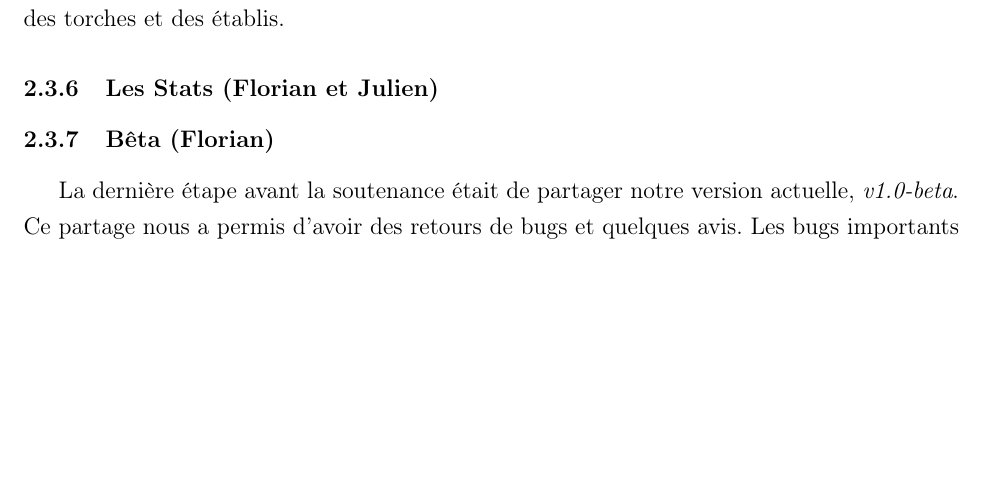
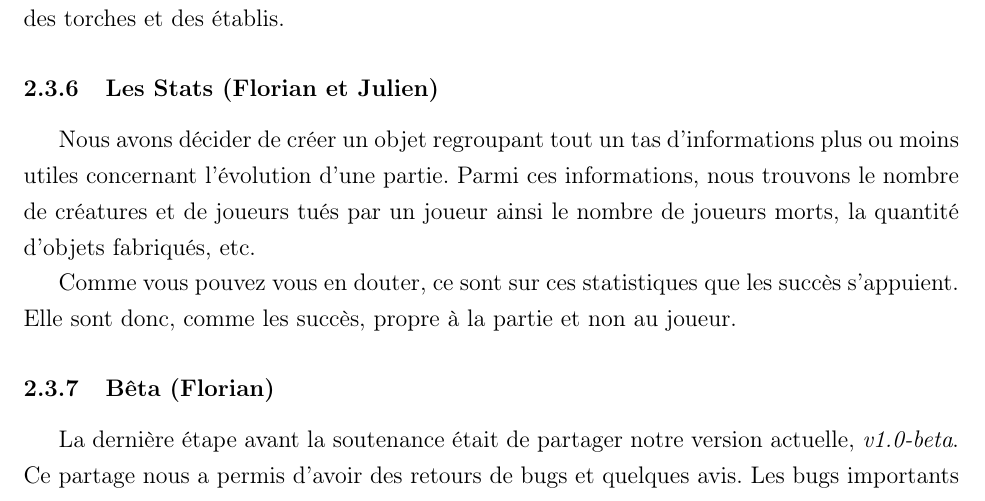
Before and after one commit to JMounier/Aegina-Latex, a LaTeX document (2eme Soutenance/2ème Soutenance.tex): part of page 26 of 32, cut so that both start at the same text, the shorter picture padded with empty space. Compiled offline with pdfLaTeX; the source files are stored in an older character set and shown here as Unicode.

Commit message:
les states

```diff
--- a/2eme Soutenance/2ème Soutenance.tex
+++ b/2eme Soutenance/2ème Soutenance.tex
@@ -457,7 +457,9 @@ En plus des ajouts liés aux biomes nous avons rajouter de nombreux objets que l
 
 \subsubsection{Les Stats (Florian et Julien)}
 
-% ajouts des Stats, leur intérêt pour les succes
+Nous avons décider de créer un objet regroupant tout un tas d'informations plus ou moins utiles concernant l'évolution d'une partie. Parmi ces informations, nous trouvons le nombre de créatures et de joueurs tués par un joueur ainsi le nombre de joueurs morts, la quantité d'objets fabriqués, etc.
+
+Comme vous pouvez vous en douter, ce sont sur ces statistiques que les succès s'appuient. Elle sont donc, comme les succès, propre à la partie et non au joueur.
 
 % stats propre au serveur
 
```
Also changed, not shown: 2eme Soutenance/2ème Soutenance.pdf.
